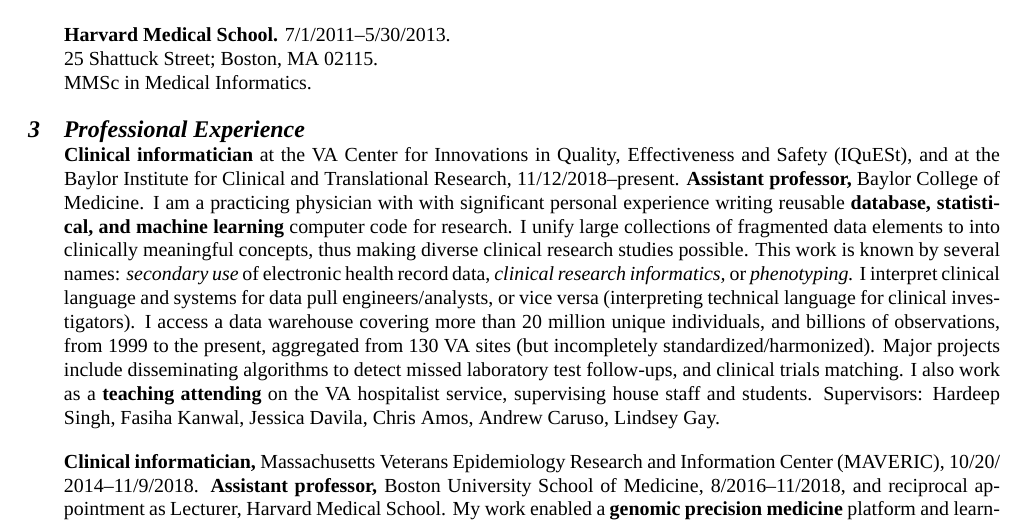
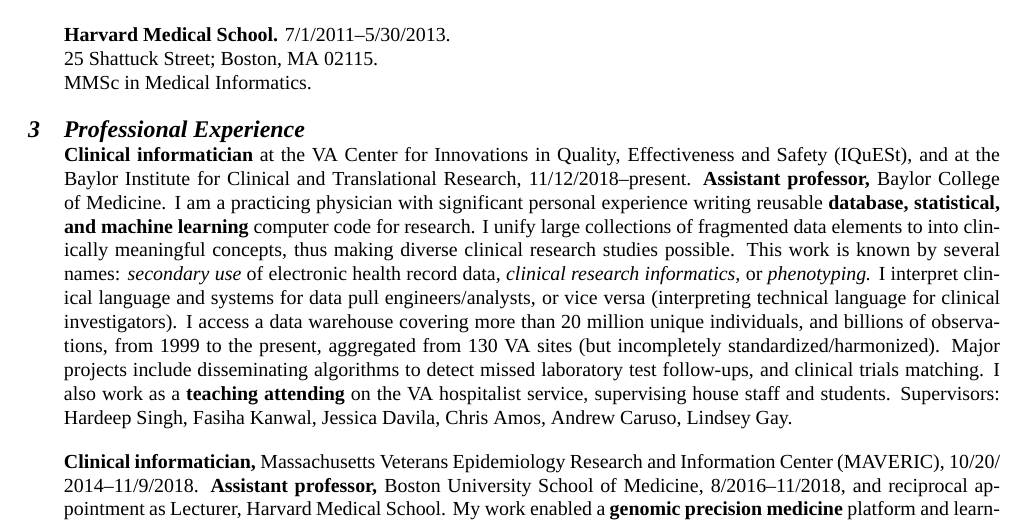
Before and after one commit to zimolzak/cv, a LaTeX CV (zimolzak-cv-pre.tex): part of page 1 of 14, cut so that both start at the same text. Compiled offline with XeLaTeX; a missing font is replaced by an installed copy or a similar font.

Commit message:
fix typo

```diff
--- a/zimolzak-cv-pre.tex
+++ b/zimolzak-cv-pre.tex
@@ -53,7 +53,7 @@
 Quality, Effectiveness and Safety (IQuESt), and at the Baylor
 Institute for Clinical and Translational Research,
 11/12/2018\ndash{}present. \textbf{Assistant professor,} Baylor
-College of Medicine. I am a practicing physician with with significant
+College of Medicine. I am a practicing physician with significant
 personal experience writing reusable \textbf{database, statistical,
   and machine learning} computer code for research. I unify large
 collections of fragmented data elements to into clinically meaningful
```
Also changed, not shown: README.md.
